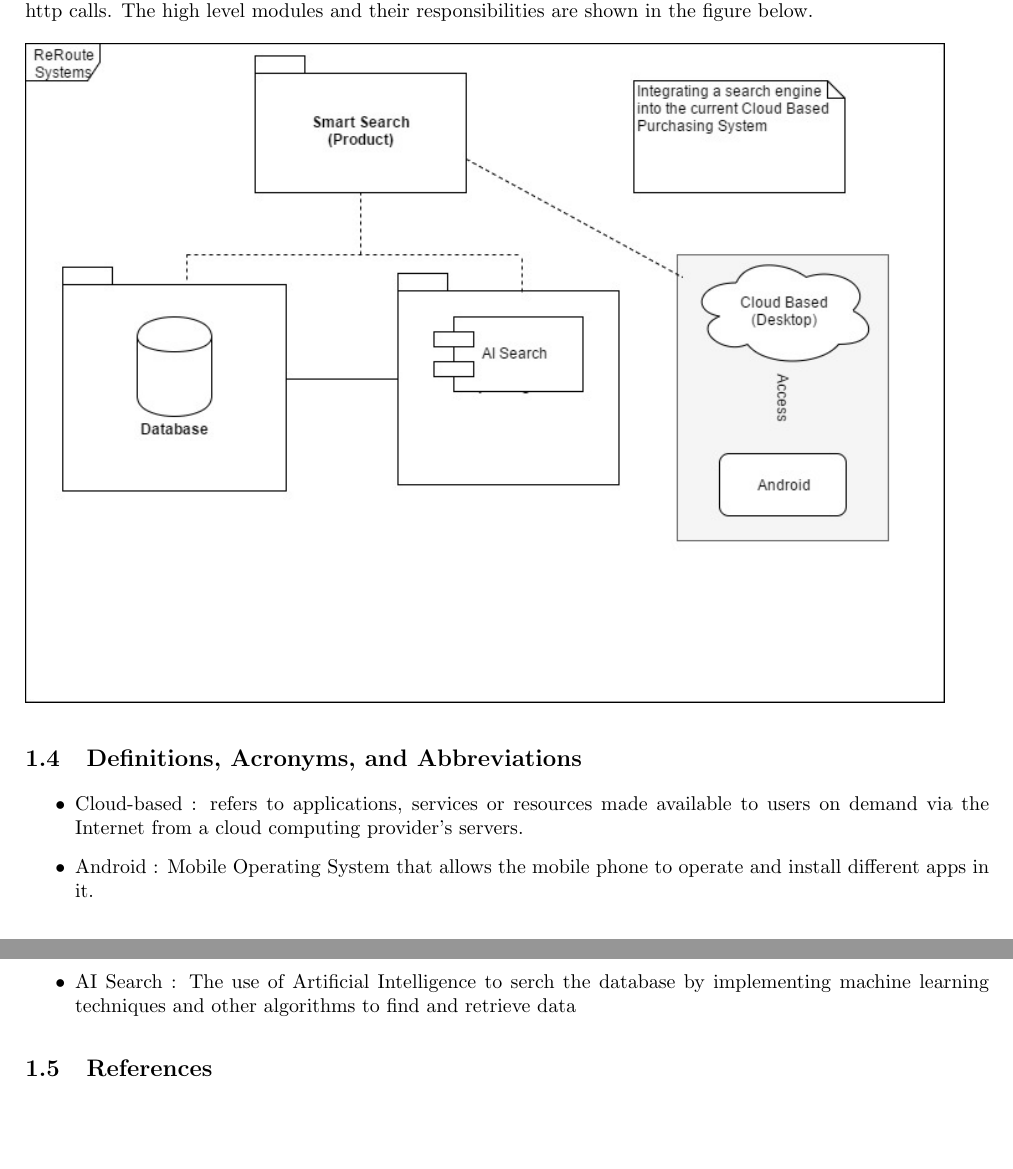
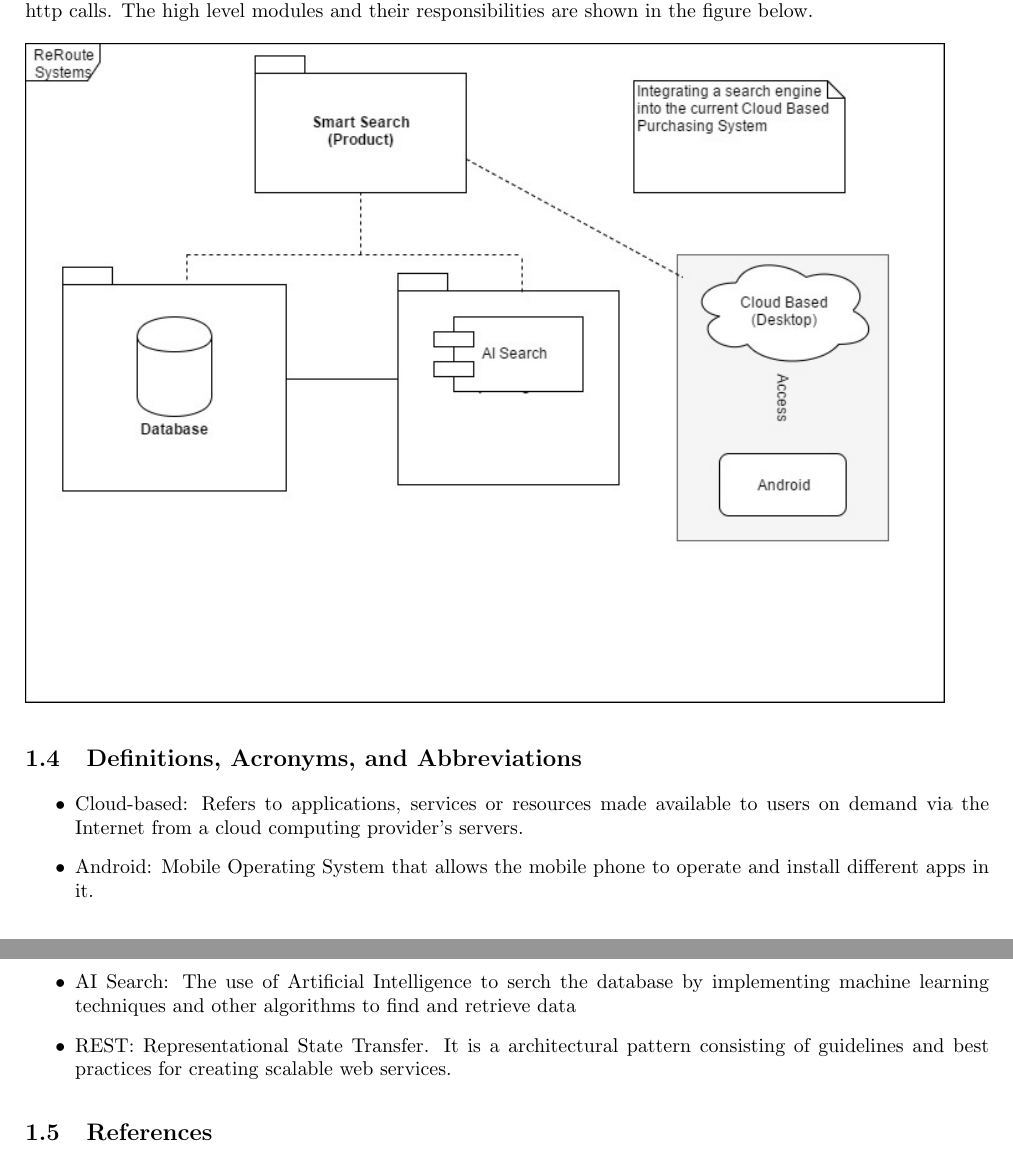
Before and after one commit to josephbondjobo/CodeX, a LaTeX document (System Requirements and Design/System Requirements and Design.tex): two parts of pages 3 and 4 of 10, joined at a grey line, cut so that both start at the same text, the shorter picture padded with empty space. Compiled offline with pdfLaTeX.

Commit message:
REST added under Definitions, Acronyms, and Abbreviations
RESTful architecture added underneath "Definitions, Acronyms, and Abbreviations"

```diff
--- a/System Requirements and Design/System Requirements and Design.tex
+++ b/System Requirements and Design/System Requirements and Design.tex
@@ -85,9 +85,11 @@ of performing some machine learning in order to retrieve the product in a master
 	\subsection{Definitions, Acronyms, and Abbreviations}
 
 	\begin{itemize}
-	\item Cloud-based : refers to applications, services or resources made available to users on demand via the Internet from a cloud computing provider's servers.
-	\item Android : Mobile Operating System that allows the mobile phone to operate and install different apps in it.
-	\item AI Search : The use of Artificial Intelligence to serch the database by implementing machine learning techniques and other algorithms to find and retrieve data
+	\item Cloud-based: Refers to applications, services or resources made available to users on demand via the Internet from a cloud computing provider's servers.
+	\item Android: Mobile Operating System that allows the mobile phone to operate and install different apps in it.
+	\item AI Search: The use of Artificial Intelligence to serch the database by implementing machine learning techniques and other algorithms to find and retrieve data
+	\item REST: Representational State Transfer. It is a architectural pattern consisting of guidelines and best practices
+for creating scalable web services.
 	\end{itemize}
 	\subsection{References}
 
```
